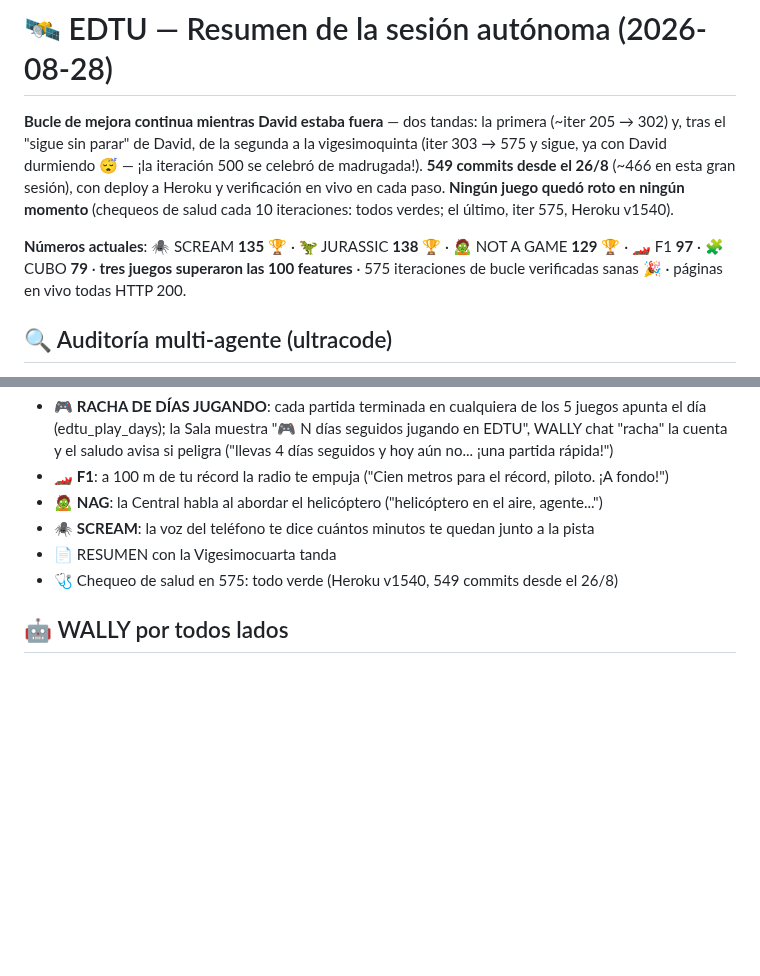
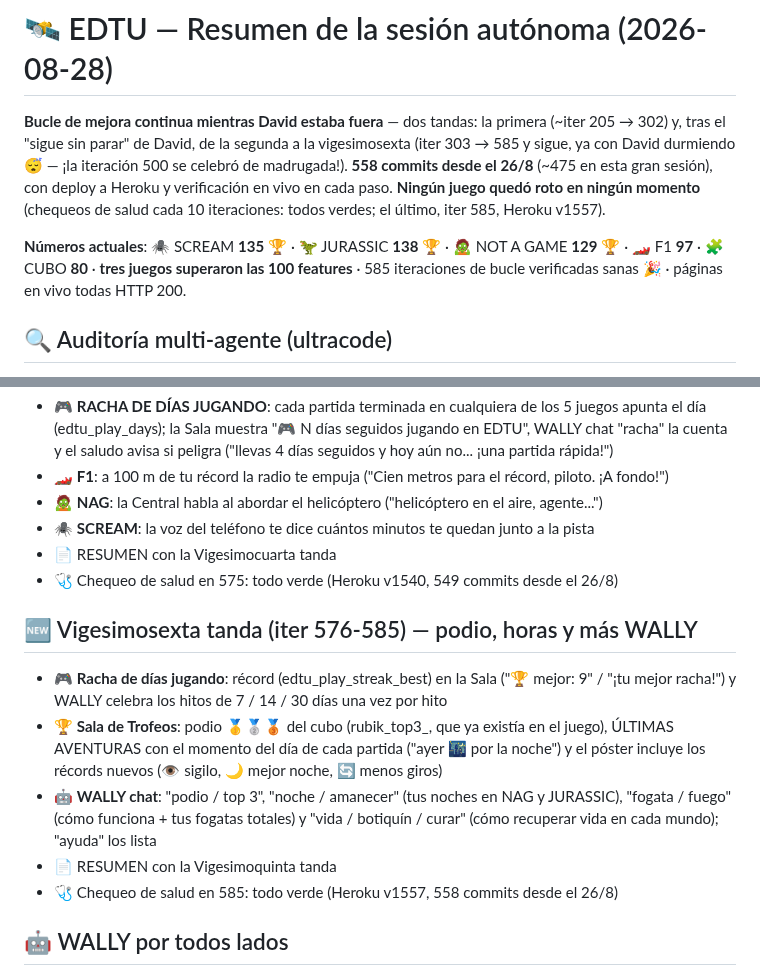
Before and after one commit to rodriguezlazarte7/EDTU, a Markdown page: RESUMEN_SESION.md, 2 parts joined by grey strips. GitHub-like rendering; blank space fills up the shorter version.

Commit message:
RESUMEN_SESION.md: seccion 'Vigesimosexta tanda (iter 576-585) — podio, horas y mas WALLY' (record e hitos de racha de dias jugando, podio del cubo y momento del dia en la Sala, poster con records nuevos, WALLY chat podio/noche/fogata/vida) y cabecera con numeros actuales (558 commits; SCREAM 135, JURASSIC 138, NAG 129, F1 97, CUBO 80; Heroku v1557)
Co-Authored-By: Claude Fable 5 <noreply@anthropic.com>

```diff
--- a/RESUMEN_SESION.md
+++ b/RESUMEN_SESION.md
@@ -1,8 +1,8 @@
 # 🛰️ EDTU — Resumen de la sesión autónoma (2026-08-28)
 
-**Bucle de mejora continua mientras David estaba fuera** — dos tandas: la primera (~iter 205 → 302) y, tras el "sigue sin parar" de David, de la segunda a la vigesimoquinta (iter 303 → 575 y sigue, ya con David durmiendo 😴 — ¡la iteración 500 se celebró de madrugada!). **549 commits desde el 26/8** (~466 en esta gran sesión), con deploy a Heroku y verificación en vivo en cada paso. **Ningún juego quedó roto en ningún momento** (chequeos de salud cada 10 iteraciones: todos verdes; el último, iter 575, Heroku v1540).
+**Bucle de mejora continua mientras David estaba fuera** — dos tandas: la primera (~iter 205 → 302) y, tras el "sigue sin parar" de David, de la segunda a la vigesimosexta (iter 303 → 585 y sigue, ya con David durmiendo 😴 — ¡la iteración 500 se celebró de madrugada!). **558 commits desde el 26/8** (~475 en esta gran sesión), con deploy a Heroku y verificación en vivo en cada paso. **Ningún juego quedó roto en ningún momento** (chequeos de salud cada 10 iteraciones: todos verdes; el último, iter 585, Heroku v1557).
 
-**Números actuales**: 🕷️ SCREAM **135** 🏆 · 🦖 JURASSIC **138** 🏆 · 🧟 NOT A GAME **129** 🏆 · 🏎️ F1 **97** · 🧩 CUBO **79** · **tres juegos superaron las 100 features** · 575 iteraciones de bucle verificadas sanas 🎉 · páginas en vivo todas HTTP 200.
+**Números actuales**: 🕷️ SCREAM **135** 🏆 · 🦖 JURASSIC **138** 🏆 · 🧟 NOT A GAME **129** 🏆 · 🏎️ F1 **97** · 🧩 CUBO **80** · **tres juegos superaron las 100 features** · 585 iteraciones de bucle verificadas sanas 🎉 · páginas en vivo todas HTTP 200.
 
 ## 🔍 Auditoría multi-agente (ultracode)
 - 2 rondas con agentes buscadores + verificadores adversarios: **25 hallazgos, 24 bugs reales corregidos** (1 refutado)
@@ -267,5 +267,12 @@
 - 📄 RESUMEN con la Vigesimocuarta tanda
 - 🩺 Chequeo de salud en 575: todo verde (Heroku v1540, 549 commits desde el 26/8)
 
+## 🆕 Vigesimosexta tanda (iter 576-585) — podio, horas y más WALLY
+- 🎮 **Racha de días jugando**: récord (edtu_play_streak_best) en la Sala ("🏆 mejor: 9" / "¡tu mejor racha!") y WALLY celebra los hitos de 7 / 14 / 30 días una vez por hito
+- 🏆 **Sala de Trofeos**: podio 🥇🥈🥉 del cubo (rubik_top3_<dif>, que ya existía en el juego), ÚLTIMAS AVENTURAS con el momento del día de cada partida ("ayer 🌃 por la noche") y el póster incluye los récords nuevos (👁️ sigilo, 🌙 mejor noche, 🔄 menos giros)
+- 🤖 **WALLY chat**: "podio / top 3", "noche / amanecer" (tus noches en NAG y JURASSIC), "fogata / fuego" (cómo funciona + tus fogatas totales) y "vida / botiquín / curar" (cómo recuperar vida en cada mundo); "ayuda" los lista
+- 📄 RESUMEN con la Vigesimoquinta tanda
+- 🩺 Chequeo de salud en 585: todo verde (Heroku v1557, 558 commits desde el 26/8)
+
 ## 🤖 WALLY por todos lados
 Frases x8 por juego, celebra el 21/21 con voz, escanea pisos/baterías/cajones, certifica el póster... y presume su carrera de mBots en todas partes 🏁
```
